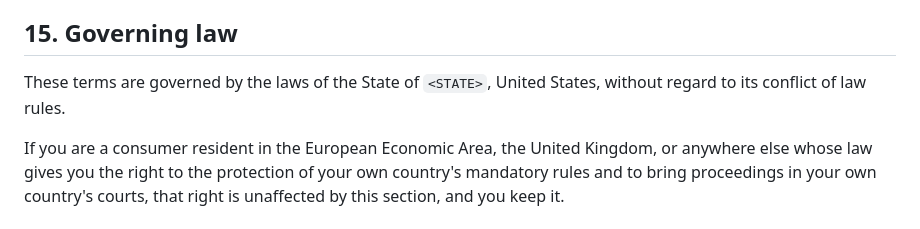
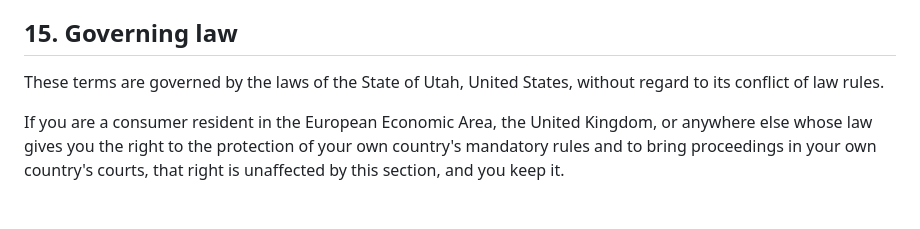
Before and after one commit to lukehutch/stylist, a Markdown page: TOS.md, the part around the change. Drawn GitHub-style.

Commit message:
Terms: governing law is Utah

```diff
--- a/TOS.md
+++ b/TOS.md
@@ -251,7 +251,7 @@ terms and that license conflict as to the code, the license governs.
 
 ## 15. Governing law
 
-These terms are governed by the laws of the State of `<STATE>`, United States,
+These terms are governed by the laws of the State of Utah, United States,
 without regard to its conflict of law rules.
 
 If you are a consumer resident in the European Economic Area, the United
```
